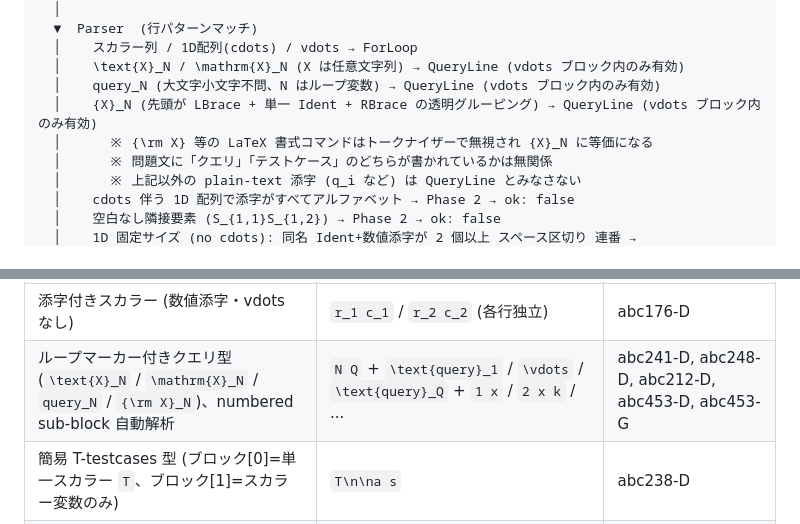
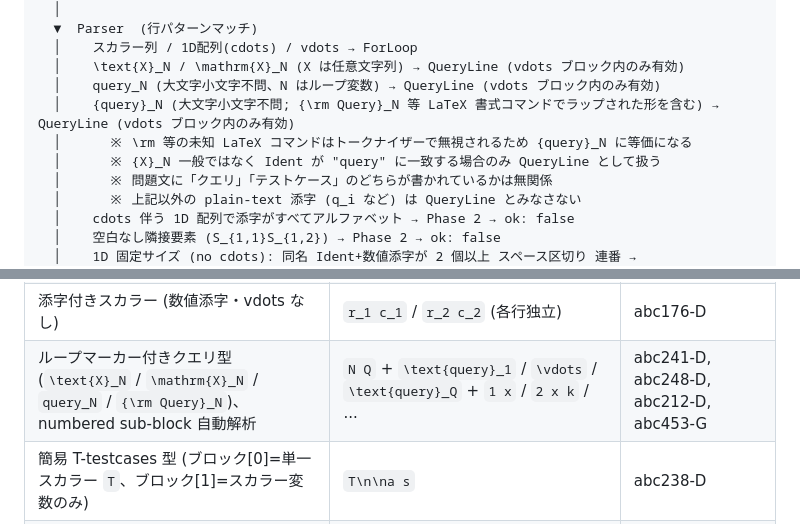
Before and after one commit to kisepichu/compro-env, a Markdown page: docs/commands/init.md, 2 parts joined by grey strips. Rendered like a GitHub page.

Commit message:
docs: narrow {X}_N QueryLine spec to {query}_N to match implementation

```diff
--- a/docs/commands/init.md
+++ b/docs/commands/init.md
@@ -249,8 +249,9 @@ input_format_raw (文字列、複数 pre ブロックは \n\n 区切りで結合
   │    スカラー列 / 1D配列(cdots) / vdots → ForLoop
   │    \text{X}_N / \mathrm{X}_N (X は任意文字列) → QueryLine (vdots ブロック内のみ有効)
   │    query_N (大文字小文字不問、N はループ変数) → QueryLine (vdots ブロック内のみ有効)
-  │    {X}_N (先頭が LBrace + 単一 Ident + RBrace の透明グルーピング) → QueryLine (vdots ブロック内のみ有効)
-  │      ※ {\rm X} 等の LaTeX 書式コマンドはトークナイザーで無視され {X}_N に等価になる
+  │    {query}_N (大文字小文字不問; {\rm Query}_N 等 LaTeX 書式コマンドでラップされた形を含む) → QueryLine (vdots ブロック内のみ有効)
+  │      ※ \rm 等の未知 LaTeX コマンドはトークナイザーで無視されるため {query}_N に等価になる
+  │      ※ {X}_N 一般ではなく Ident が "query" に一致する場合のみ QueryLine として扱う
   │      ※ 問題文に「クエリ」「テストケース」のどちらが書かれているかは無関係
   │      ※ 上記以外の plain-text 添字 (q_i など) は QueryLine とみなさない
   │    cdots 伴う 1D 配列で添字がすべてアルファベット → Phase 2 → ok: false
@@ -691,7 +692,7 @@ fn solve(a: Vec<Vec<i64>>) -> String { ... }
 | 2D 固定グリッド (comma 添字, no cdots)                                    | `A_{1,1} A_{1,2} A_{1,3}` × 3 行 (dots 不可, dim=2, `[[T; 3]; 3]`)             | abc456-B           |
 | 添字付きスカラー (アルファベット添字)                                     | `A_x A_y`                                                                      | abc246-E           |
 | 添字付きスカラー (数値添字・vdots なし)                                   | `r_1 c_1` / `r_2 c_2` (各行独立)                                               | abc176-D           |
-| ループマーカー付きクエリ型 (`\text{X}_N` / `\mathrm{X}_N` / `query_N` / `{\rm X}_N`)、numbered sub-block 自動解析 | `N Q` + `\text{query}_1` / `\vdots` / `\text{query}_Q` + `1 x` / `2 x k` / ... | abc241-D, abc248-D, abc212-D, abc453-D, abc453-G |
+| ループマーカー付きクエリ型 (`\text{X}_N` / `\mathrm{X}_N` / `query_N` / `{\rm Query}_N`)、numbered sub-block 自動解析 | `N Q` + `\text{query}_1` / `\vdots` / `\text{query}_Q` + `1 x` / `2 x k` / ... | abc241-D, abc248-D, abc212-D, abc453-G |
 | 簡易 T-testcases 型 (ブロック[0]=単一スカラー `T`、ブロック[1]=スカラー変数のみ)                    | `T\n\na s`                                                                        | abc238-D                     |
 | 複雑な繰り返し本体 (ループマーカー付き、ブロック[1] にループ・配列含む)                             | `T\n\mathrm{case}_T\n\nN K\nA_1 \ldots A_N`                                      | abc456-F, abc456-E           |
 
```
Also changed, not shown: docs/spec.md (+1 -1 lines).
